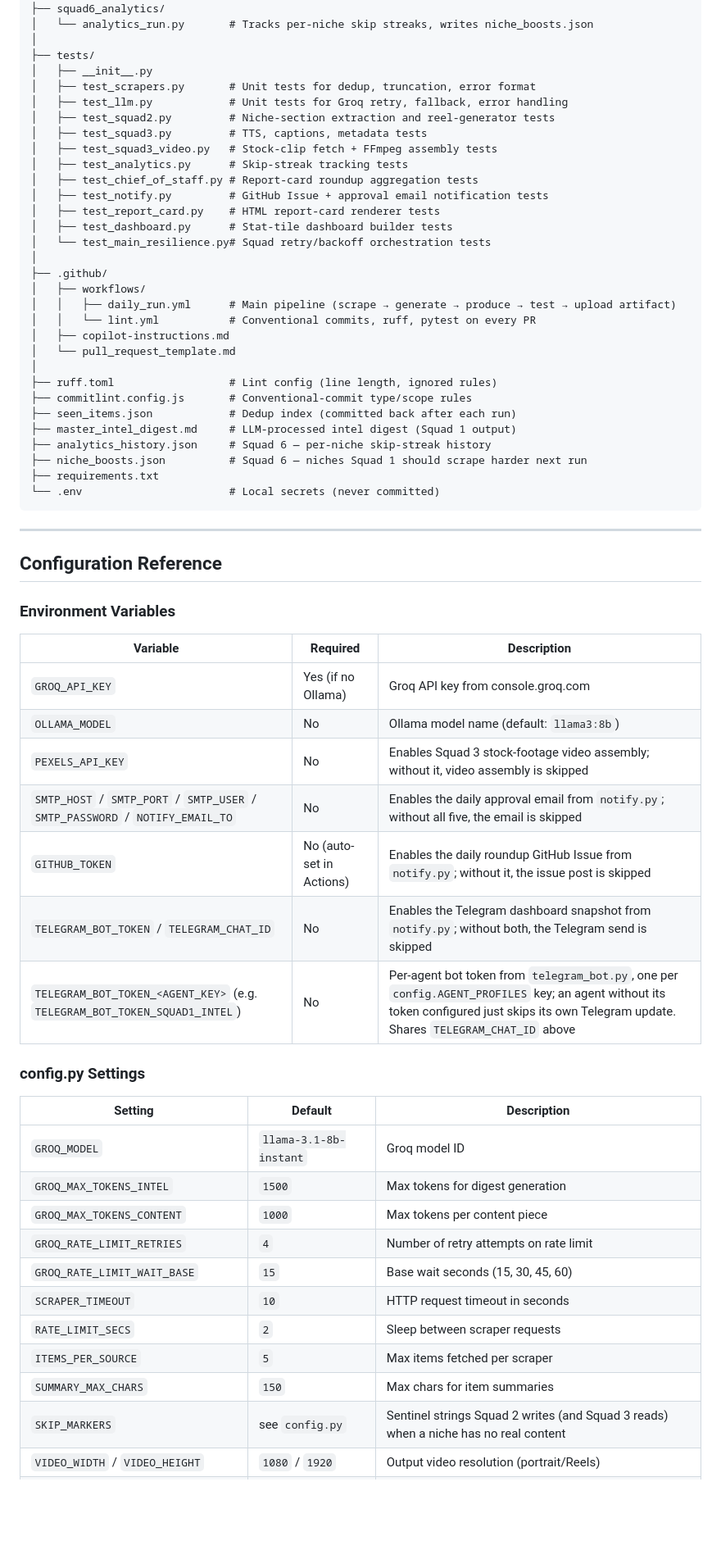
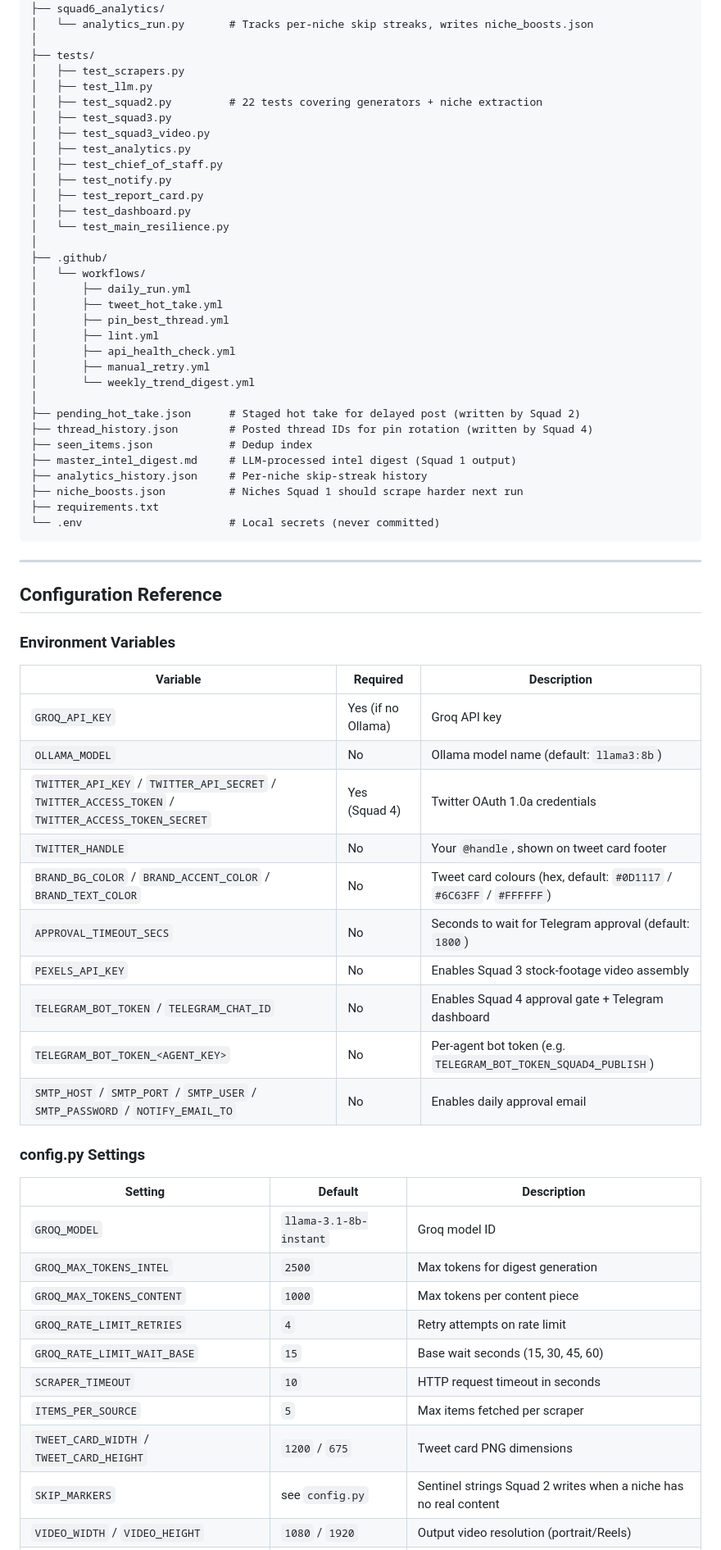
Before and after one commit to subhadeep-bose/ai-media-empire, a Markdown page: README.md, the part around one of its changes. Shown at 82% size. GitHub-like rendering; blank space fills up the shorter version.

````diff
--- a/README.md
+++ b/README.md
@@ -274,32 +265,34 @@ ai-media-empire/
 │   └── analytics_run.py       # Tracks per-niche skip streaks, writes niche_boosts.json
 │
 ├── tests/
-│   ├── __init__.py
-│   ├── test_scrapers.py       # Unit tests for dedup, truncation, error format
-│   ├── test_llm.py            # Unit tests for Groq retry, fallback, error handling
-│   ├── test_squad2.py         # Niche-section extraction and reel-generator tests
-│   ├── test_squad3.py         # TTS, captions, metadata tests
-│   ├── test_squad3_video.py   # Stock-clip fetch + FFmpeg assembly tests
-│   ├── test_analytics.py      # Skip-streak tracking tests
-│   ├── test_chief_of_staff.py # Report-card roundup aggregation tests
-│   ├── test_notify.py         # GitHub Issue + approval email notification tests
-│   ├── test_report_card.py    # HTML report-card renderer tests
-│   ├── test_dashboard.py      # Stat-tile dashboard builder tests
-│   └── test_main_resilience.py# Squad retry/backoff orchestration tests
+│   ├── test_scrapers.py
+│   ├── test_llm.py
+│   ├── test_squad2.py         # 22 tests covering generators + niche extraction
+│   ├── test_squad3.py
+│   ├── test_squad3_video.py
+│   ├── test_analytics.py
+│   ├── test_chief_of_staff.py
+│   ├── test_notify.py
+│   ├── test_report_card.py
+│   ├── test_dashboard.py
+│   └── test_main_resilience.py
 │
 ├── .github/
-│   ├── workflows/
-│   │   ├── daily_run.yml      # Main pipeline (scrape → generate → produce → test → upload artifact)
-│   │   └── lint.yml           # Conventional commits, ruff, pytest on every PR
-│   ├── copilot-instructions.md
-│   └── pull_request_template.md
+│   └── workflows/
+│       ├── daily_run.yml
+│       ├── tweet_hot_take.yml
+│       ├── pin_best_thread.yml
+│       ├── lint.yml
+│       ├── api_health_check.yml
+│       ├── manual_retry.yml
+│       └── weekly_trend_digest.yml
 │
-├── ruff.toml                  # Lint config (line length, ignored rules)
-├── commitlint.config.js       # Conventional-commit type/scope rules
-├── seen_items.json            # Dedup index (committed back after each run)
+├── pending_hot_take.json      # Staged hot take for delayed post (written by Squad 2)
+├── thread_history.json        # Posted thread IDs for pin rotation (written by Squad 4)
+├── seen_items.json            # Dedup index
 ├── master_intel_digest.md     # LLM-processed intel digest (Squad 1 output)
-├── analytics_history.json     # Squad 6 — per-niche skip-streak history
-├── niche_boosts.json          # Squad 6 — niches Squad 1 should scrape harder next run
+├── analytics_history.json     # Per-niche skip-streak history
+├── niche_boosts.json          # Niches Squad 1 should scrape harder next run
 ├── requirements.txt
 └── .env                       # Local secrets (never committed)
 ```
@@ -312,26 +305,28 @@ ai-media-empire/
 
 | Variable | Required | Description |
 |---|---|---|
-| `GROQ_API_KEY` | Yes (if no Ollama) | Groq API key from console.groq.com |
+| `GROQ_API_KEY` | Yes (if no Ollama) | Groq API key |
 | `OLLAMA_MODEL` | No | Ollama model name (default: `llama3:8b`) |
-| `PEXELS_API_KEY` | No | Enables Squad 3 stock-footage video assembly; without it, video assembly is skipped |
-| `SMTP_HOST` / `SMTP_PORT` / `SMTP_USER` / `SMTP_PASSWORD` / `NOTIFY_EMAIL_TO` | No | Enables the daily approval email from `notify.py`; without all five, the email is skipped |
-| `GITHUB_TOKEN` | No (auto-set in Actions) | Enables the daily roundup GitHub Issue from `notify.py`; without it, the issue post is skipped |
-| `TELEGRAM_BOT_TOKEN` / `TELEGRAM_CHAT_ID` | No | Enables the Telegram dashboard snapshot from `notify.py`; without both, the Telegram send is skipped |
-| `TELEGRAM_BOT_TOKEN_<AGENT_KEY>` (e.g. `TELEGRAM_BOT_TOKEN_SQUAD1_INTEL`) | No | Per-agent bot token from `telegram_bot.py`, one per `config.AGENT_PROFILES` key; an agent without its token configured just skips its own Telegram update. Shares `TELEGRAM_CHAT_ID` above |
+| `TWITTER_API_KEY` / `TWITTER_API_SECRET` / `TWITTER_ACCESS_TOKEN` / `TWITTER_ACCESS_TOKEN_SECRET` | Yes (Squad 4) | Twitter OAuth 1.0a credentials |
+| `TWITTER_HANDLE` | No | Your `@handle`, shown on tweet card footer |
+| `BRAND_BG_COLOR` / `BRAND_ACCENT_COLOR` / `BRAND_TEXT_COLOR` | No | Tweet card colours (hex, default: `#0D1117` / `#6C63FF` / `#FFFFFF`) |
+| `APPROVAL_TIMEOUT_SECS` | No | Seconds to wait for Telegram approval (default: `1800`) |
+| `PEXELS_API_KEY` | No | Enables Squad 3 stock-footage video assembly |
+| `TELEGRAM_BOT_TOKEN` / `TELEGRAM_CHAT_ID` | No | Enables Squad 4 approval gate + Telegram dashboard |
+| `TELEGRAM_BOT_TOKEN_<AGENT_KEY>` | No | Per-agent bot token (e.g. `TELEGRAM_BOT_TOKEN_SQUAD4_PUBLISH`) |
+| `SMTP_HOST` / `SMTP_PORT` / `SMTP_USER` / `SMTP_PASSWORD` / `NOTIFY_EMAIL_TO` | No | Enables daily approval email |
 
 ### config.py Settings
 
 | Setting | Default | Description |
 |---|---|---|
 | `GROQ_MODEL` | `llama-3.1-8b-instant` | Groq model ID |
-| `GROQ_MAX_TOKENS_INTEL` | `1500` | Max tokens for digest generation |
+| `GROQ_MAX_TOKENS_INTEL` | `2500` | Max tokens for digest generation |
 | `GROQ_MAX_TOKENS_CONTENT` | `1000` | Max tokens per content piece |
-| `GROQ_RATE_LIMIT_RETRIES` | `4` | Number of retry attempts on rate limit |
+| `GROQ_RATE_LIMIT_RETRIES` | `4` | Retry attempts on rate limit |
 | `GROQ_RATE_LIMIT_WAIT_BASE` | `15` | Base wait seconds (15, 30, 45, 60) |
 | `SCRAPER_TIMEOUT` | `10` | HTTP request timeout in seconds |
-| `RATE_LIMIT_SECS` | `2` | Sleep between scraper requests |
 | `ITEMS_PER_SOURCE` | `5` | Max items fetched per scraper |
-| `SUMMARY_MAX_CHARS` | `150` | Max chars for item summaries |
-| `SKIP_MARKERS` | see `config.py` | Sentinel strings Squad 2 writes (and Squad 3 reads) when a niche has no real content |
+| `TWEET_CARD_WIDTH` / `TWEET_CARD_HEIGHT` | `1200` / `675` | Tweet card PNG dimensions |
+| `SKIP_MARKERS` | see `config.py` | Sentinel strings Squad 2 writes when a niche has no real content |
 | `VIDEO_WIDTH` / `VIDEO_HEIGHT` | `1080` / `1920` | Output video resolution (portrait/Reels) |
````
Also changed, not shown: other parts of README.md (+86 -98 lines).
